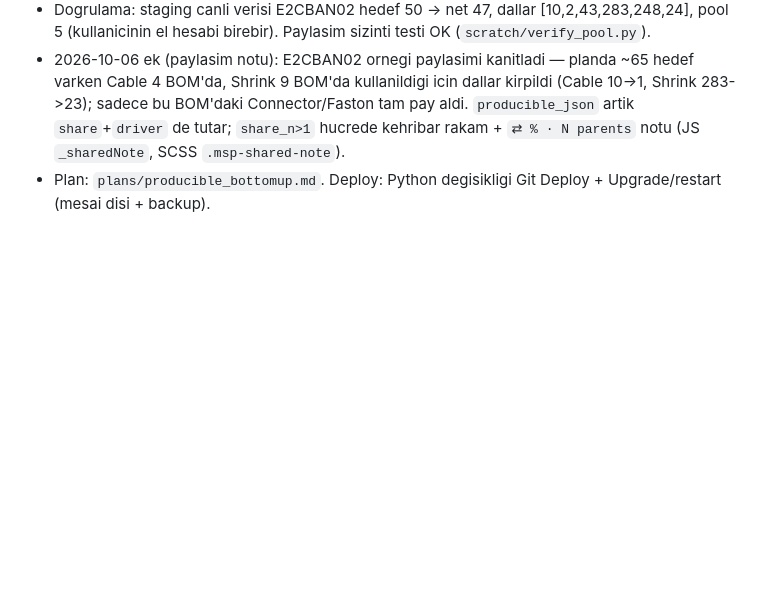
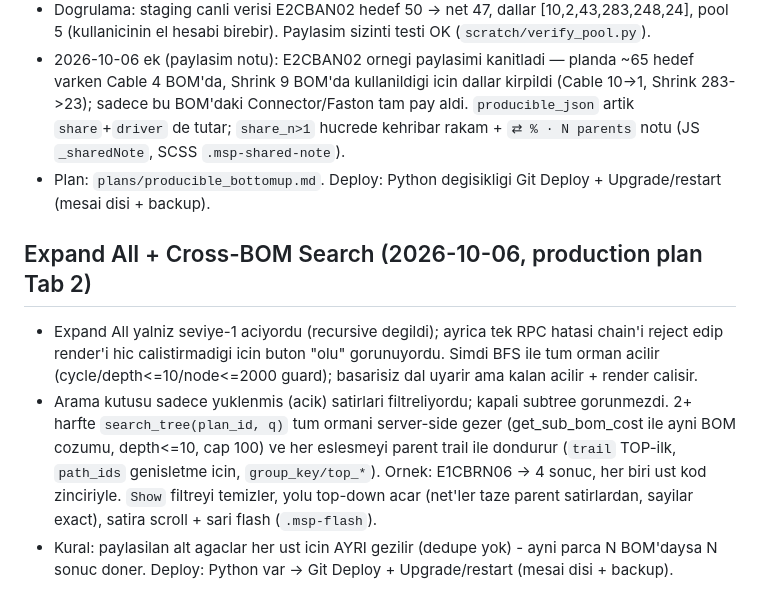
Before and after one commit to ecanidemir/matia, a Markdown page: docs/discovery.md, the part around the change. Drawn GitHub-style; blank space fills up the shorter version.

Commit message:
docs: expand-all + cross-BOM search findings

```diff
--- a/docs/discovery.md
+++ b/docs/discovery.md
@@ -230,3 +230,9 @@
 - Dogrulama: staging canli verisi E2CBAN02 hedef 50 -> net 47, dallar [10,2,43,283,248,24], pool 5 (kullanicinin el hesabi birebir). Paylasim sizinti testi OK (`scratch/verify_pool.py`).
 - 2026-10-06 ek (paylasim notu): E2CBAN02 ornegi paylasimi kanitladi — planda ~65 hedef varken Cable 4 BOM'da, Shrink 9 BOM'da kullanildigi icin dallar kirpildi (Cable 10->1, Shrink 283->23); sadece bu BOM'daki Connector/Faston tam pay aldi. `producible_json` artik `share`+`driver` de tutar; `share_n>1` hucrede kehribar rakam + `⇄ % · N parents` notu (JS `_sharedNote`, SCSS `.msp-shared-note`).
 - Plan: `plans/producible_bottomup.md`. Deploy: Python degisikligi Git Deploy + Upgrade/restart (mesai disi + backup).
+
+## Expand All + Cross-BOM Search (2026-10-06, production plan Tab 2)
+
+- Expand All yalniz seviye-1 aciyordu (recursive degildi); ayrica tek RPC hatasi chain'i reject edip render'i hic calistirmadigi icin buton "olu" gorunuyordu. Simdi BFS ile tum orman acilir (cycle/depth<=10/node<=2000 guard); basarisiz dal uyarir ama kalan acilir + render calisir.
+- Arama kutusu sadece yuklenmis (acik) satirlari filtreliyordu; kapali subtree gorunmezdi. 2+ harfte `search_tree(plan_id, q)` tum ormani server-side gezer (get_sub_bom_cost ile ayni BOM cozumu, depth<=10, cap 100) ve her eslesmeyi parent trail ile dondurur (`trail` TOP-ilk, `path_ids` genisletme icin, `group_key/top_*`). Ornek: E1CBRN06 -> 4 sonuc, her biri ust kod zinciriyle. `Show` filtreyi temizler, yolu top-down acar (net'ler taze parent satirlardan, sayilar exact), satira scroll + sari flash (`.msp-flash`).
+- Kural: paylasilan alt agaclar her ust icin AYRI gezilir (dedupe yok) - ayni parca N BOM'daysa N sonuc doner. Deploy: Python var -> Git Deploy + Upgrade/restart (mesai disi + backup).
```
